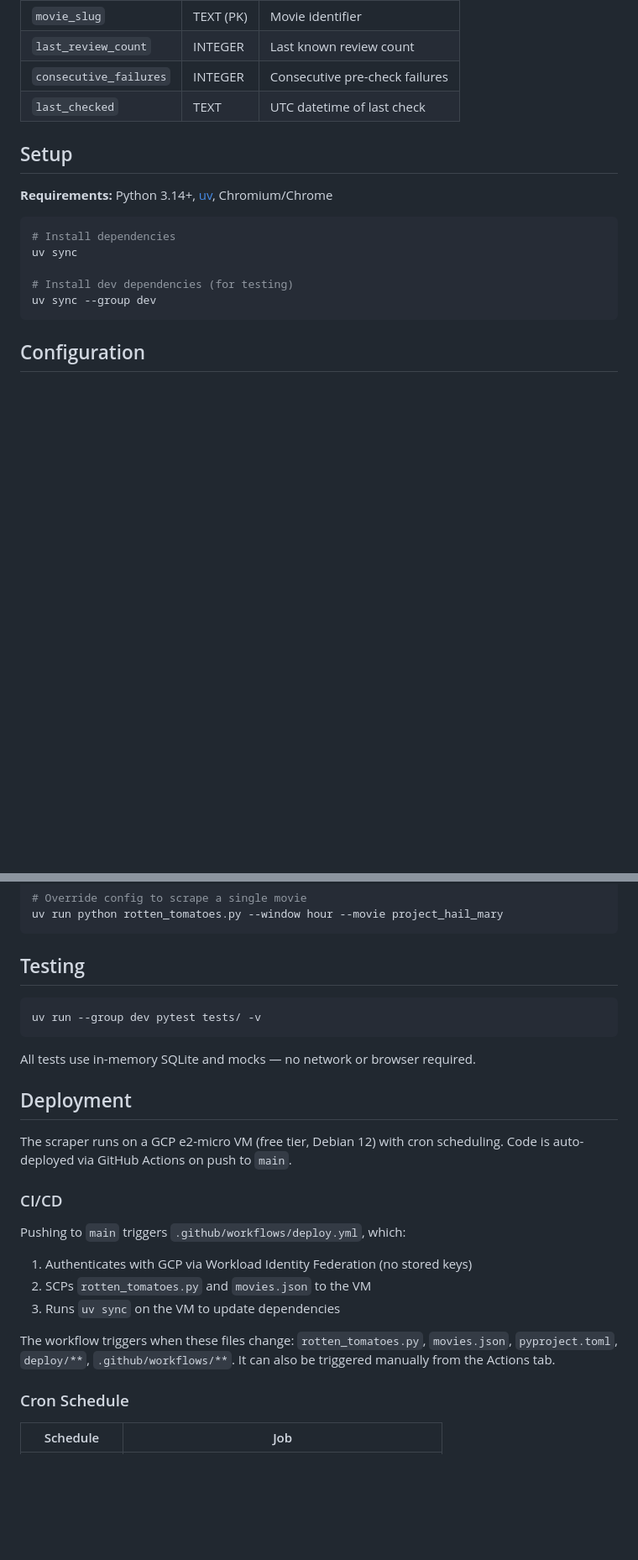
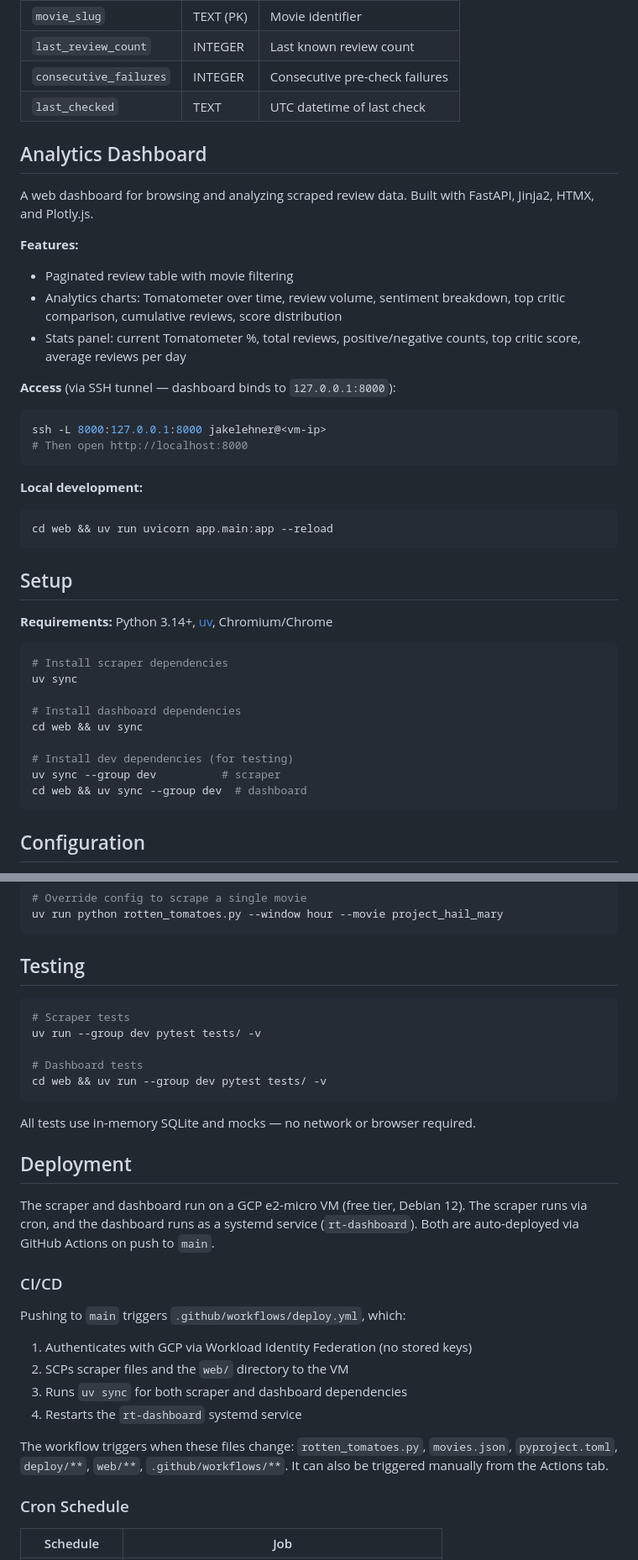
Before and after one commit to jakleh/rotten-tomatoes-analysis, a Markdown page: README.MD, 2 parts joined by grey strips. Shown at 84% size. Rendered like a GitHub page; blank space fills up the shorter version.

````diff
--- a/README.MD
+++ b/README.MD
@@ -56,16 +56,40 @@ Each review gets a unique ID via MD5 hash of `(reviewer_name + publication_name
 | `consecutive_failures` | INTEGER | Consecutive pre-check failures |
 | `last_checked` | TEXT | UTC datetime of last check |
 
+## Analytics Dashboard
+
+A web dashboard for browsing and analyzing scraped review data. Built with FastAPI, Jinja2, HTMX, and Plotly.js.
+
+**Features:**
+- Paginated review table with movie filtering
+- Analytics charts: Tomatometer over time, review volume, sentiment breakdown, top critic comparison, cumulative reviews, score distribution
+- Stats panel: current Tomatometer %, total reviews, positive/negative counts, top critic score, average reviews per day
+
+**Access** (via SSH tunnel — dashboard binds to `127.0.0.1:8000`):
+```bash
+ssh -L 8000:127.0.0.1:8000 jakelehner@<vm-ip>
+# Then open http://localhost:8000
+```
+
+**Local development:**
+```bash
+cd web && uv run uvicorn app.main:app --reload
+```
+
 ## Setup
 
 **Requirements:** Python 3.14+, [uv](https://docs.astral.sh/uv/), Chromium/Chrome
 
 ```bash
-# Install dependencies
+# Install scraper dependencies
 uv sync
 
+# Install dashboard dependencies
+cd web && uv sync
+
 # Install dev dependencies (for testing)
-uv sync --group dev
+uv sync --group dev          # scraper
+cd web && uv sync --group dev  # dashboard
 ```
 
 ## Configuration
@@ -97,23 +121,28 @@ uv run python rotten_tomatoes.py --window hour --movie project_hail_mary
 ## Testing
 
 ```bash
+# Scraper tests
 uv run --group dev pytest tests/ -v
+
+# Dashboard tests
+cd web && uv run --group dev pytest tests/ -v
 ```
 
 All tests use in-memory SQLite and mocks — no network or browser required.
 
 ## Deployment
 
-The scraper runs on a GCP e2-micro VM (free tier, Debian 12) with cron scheduling. Code is auto-deployed via GitHub Actions on push to `main`.
+The scraper and dashboard run on a GCP e2-micro VM (free tier, Debian 12). The scraper runs via cron, and the dashboard runs as a systemd service (`rt-dashboard`). Both are auto-deployed via GitHub Actions on push to `main`.
 
 ### CI/CD
 
 Pushing to `main` triggers `.github/workflows/deploy.yml`, which:
 1. Authenticates with GCP via Workload Identity Federation (no stored keys)
-2. SCPs `rotten_tomatoes.py` and `movies.json` to the VM
-3. Runs `uv sync` on the VM to update dependencies
+2. SCPs scraper files and the `web/` directory to the VM
+3. Runs `uv sync` for both scraper and dashboard dependencies
+4. Restarts the `rt-dashboard` systemd service
 
-The workflow triggers when these files change: `rotten_tomatoes.py`, `movies.json`, `pyproject.toml`, `deploy/**`, `.github/workflows/**`. It can also be triggered manually from the Actions tab.
+The workflow triggers when these files change: `rotten_tomatoes.py`, `movies.json`, `pyproject.toml`, `deploy/**`, `web/**`, `.github/workflows/**`. It can also be triggered manually from the Actions tab.
 
 ### Cron Schedule
 
````
Also changed, not shown: other parts of README.MD (+12 -6 lines).
